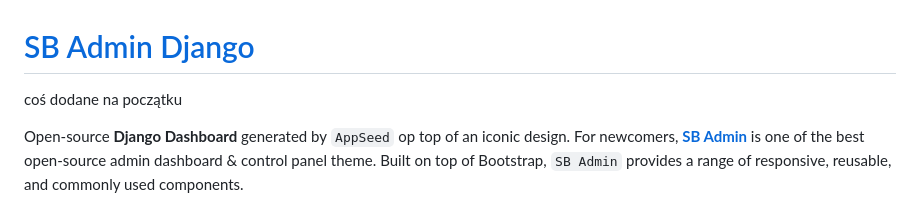
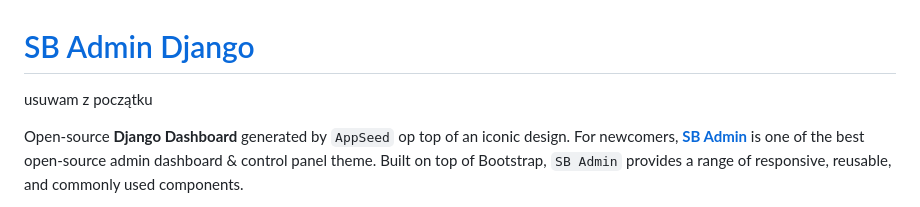
Before and after one commit to Daw-Kla/BikeStoresDJ, a Markdown page: README.md, the part around the change. GitHub-like rendering.

Commit message:
usuwam z poczatku

```diff
--- a/README.md
+++ b/README.md
@@ -1,6 +1,6 @@
 # [SB Admin Django](https://appseed.us/product/sb-admin/django/)
 
-coś dodane na początku
+usuwam z początku
 
 Open-source **Django Dashboard** generated by `AppSeed` op top of an iconic design. For newcomers, **[SB Admin](https://appseed.us/product/sb-admin/django/)** is one of the best open-source admin dashboard & control panel theme. Built on top of Bootstrap, `SB Admin` provides a range of responsive, reusable, and commonly used components.
 
```
